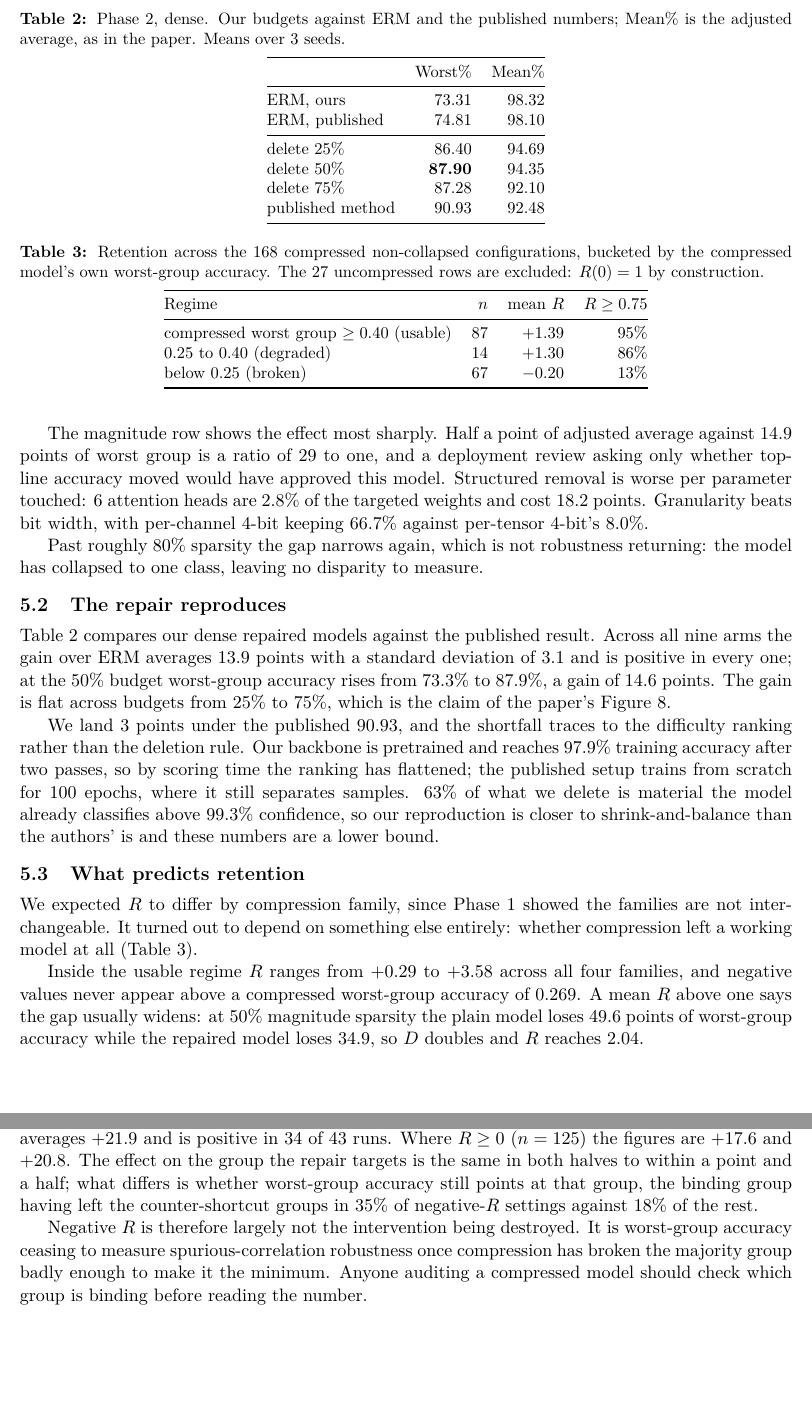
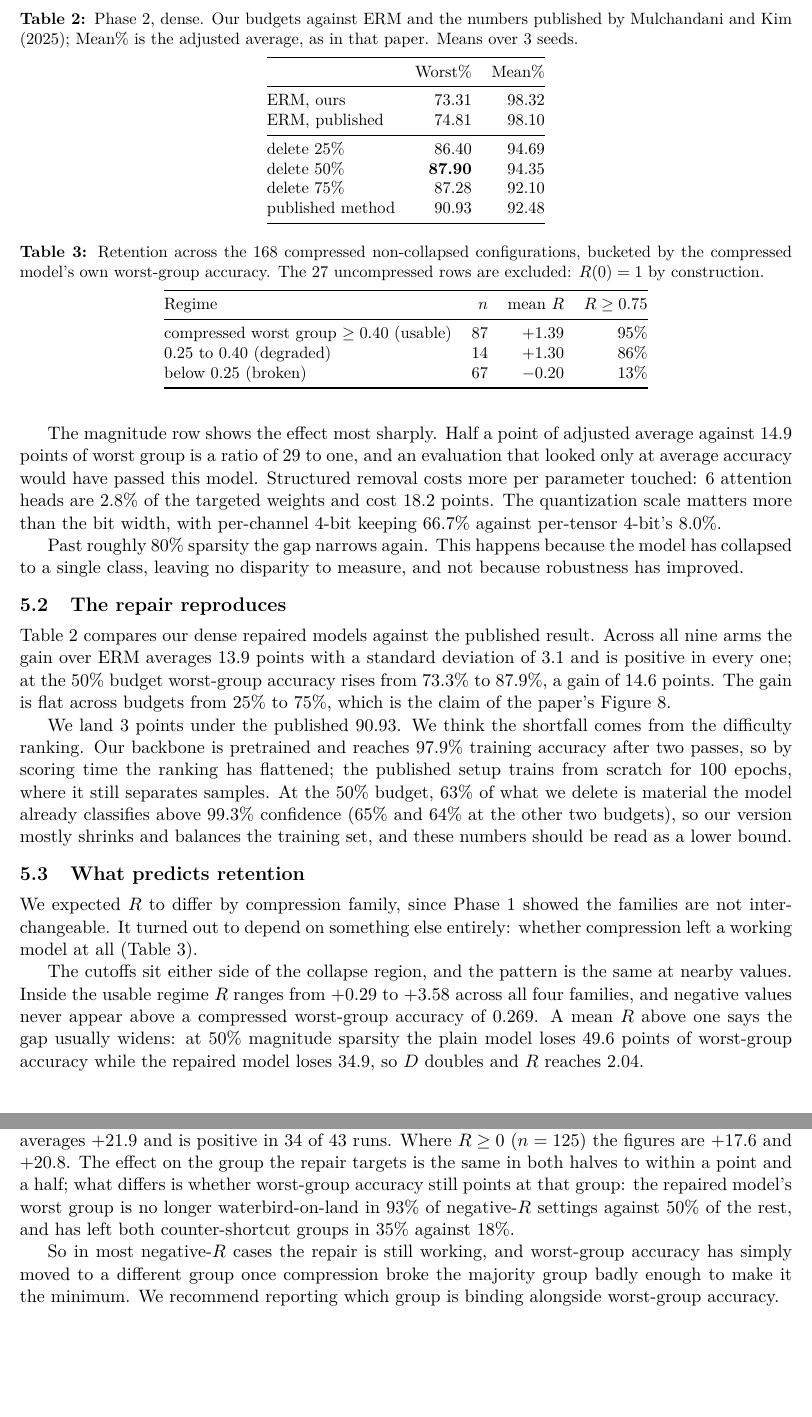
Before and after one commit to FirefoxSRV/compression-group-robustness, a LaTeX paper (report/report.tex): two parts of pages 5 and 6 of 7, joined at a grey line, cut so that both start at the same text. Compiled offline with pdfLaTeX.

Commit message:
report: second-review fixes, and correct the figure caption I got wrong
A second review raised 20-odd items. Three were already fixed in c18d70e and
22b0ac3, which it had not seen: the conclusion's stale 96%, the missing
background section, and the figure being switched off.

Two were real bugs in the figure I added:
  - the annotation printed a literal backslash, because \% is not an escape
    outside mathtext, so the label read "30\%";
  - the caption said the two curves "meet near the floor", and they do not.
    At 95% sparsity the adjusted average is 43.4% and the worst group 4.2%.
    The caption now says what actually happens, and the collapse region is
    shaded so the high-sparsity tail is not read as real accuracy.

One item I had rejected last round turns out to be right, in part. I argued
that "worst group is no longer g2" overstates the case, because 25 of the 43
negative-R settings move to g1, which is also a counter-shortcut group. That
holds for the general claim, but the abstract's claim is specifically that
worst-group accuracy stops pointing at the group the repair targets, and
g2 is that group. Section 5.4 now gives both: 93% against 50% for leaving
g2, and 35% against 18% for leaving g1 and g2 together.

Also:
  - 63% of deleted material scored above 99.3% confidence is the 50% budget;
    the other two are 65% and 64%. Said so, and stopped opening the sentence
    with a numeral.
  - Named g0-g3 in Section 3, since Table 4 uses the labels.
  - Cited Mulchandani and Kim in Table 2's caption, where "published" rows
    previously had no attribution, and added the Places citation (Zhou et
    al., TPAMI 2018, verified by search) for the background images.
  - Said why the 0.40 and 0.25 usability cutoffs sit where they do.
  - Replaced the repo's "gates" jargon with "automated tests".
  - Contribution item 3 presented a ratio as though it were a new method; it
    now says we use it.
  - Reworded twelve sentences the review flagged as stylised, including the
    ones whose phrasing was identical to README.md, and deleted the
    explanatory LaTeX comments from the preamble.

Body text is 4.77 pages against the 5-page rule, 127 words of margin. The
document is 7 pages; the figures were narrowed slightly so the bibliography
no longer spills onto an eighth.

Co-Authored-By: Claude Opus 5 <noreply@anthropic.com>

```diff
--- a/report/report.tex
+++ b/report/report.tex
@@ -303,16 +294,15 @@ FFN, 30\% of neurons        & 0.200 & 81.3 ($-17.1$) & 22.6 ($-50.7$) \\
 \end{table}
 
 The magnitude row shows the effect most sharply. Half a point of adjusted average
-against 14.9 points of worst group is a ratio of 29 to one, and a deployment
-review asking only whether top-line accuracy moved would have approved this
-model. Structured removal is worse per parameter touched: 6 attention heads
-are 2.8\% of the targeted weights and cost 18.2 points. Granularity beats bit
-width, with per-channel 4-bit keeping 66.7\% against per-tensor 4-bit's
-8.0\%.
+against 14.9 points of worst group is a ratio of 29 to one, and an evaluation that looked only at average accuracy would have passed this
+model. Structured removal costs more per parameter touched: 6 attention heads
+are 2.8\% of the targeted weights and cost 18.2 points. The quantization scale
+matters more than the bit width, with per-channel 4-bit keeping 66.7\% against
+per-tensor 4-bit's 8.0\%.
 
-Past roughly 80\% sparsity the gap narrows again, which is not robustness
-returning: the model has collapsed to one class, leaving no disparity to
-measure.
+Past roughly 80\% sparsity the gap narrows again. This happens because the
+model has collapsed to a single class, leaving no disparity to measure, and
+not because robustness has improved.
 
 \subsection{The repair reproduces}
 
@@ -326,8 +316,9 @@ claim of the paper's Figure 8.
 \begin{table}[t]
 \centering
 \small
-\caption{Phase 2, dense. Our budgets against ERM and the published numbers;
-Mean\% is the adjusted average, as in the paper. Means over 3 seeds.}
+\caption{Phase 2, dense. Our budgets against ERM and the numbers published
+by \citet{mulchandani2025severing}; Mean\% is the adjusted average, as in
+that paper. Means over 3 seeds.}
 \label{tab:phase2}
 \begin{tabular}{@{}lrr@{}}
 \toprule
@@ -344,14 +335,14 @@ published method           & 90.93 & 92.48 \\
 \end{tabular}
 \end{table}
 
-We land 3 points under the published 90.93, and the shortfall traces to the
-difficulty ranking rather than the deletion rule. Our backbone is pretrained
+We land 3 points under the published 90.93. We think the shortfall comes from
+the difficulty ranking. Our backbone is pretrained
 and reaches 97.9\% training accuracy after two passes, so by scoring time the
 ranking has flattened; the published setup trains from scratch for 100
-epochs, where it still separates samples. 63\% of what we delete is material
-the model already classifies above 99.3\% confidence, so our
-reproduction is closer to shrink-and-balance than the authors' is and these
-numbers are a lower bound.
+epochs, where it still separates samples. At the 50\% budget, 63\% of what we delete is
+material the model already classifies above 99.3\% confidence (65\% and
+64\% at the other two budgets), so our version mostly shrinks and balances the training set, and these numbers
+should be read as a lower bound.
 
 \subsection{What predicts retention}
 
@@ -378,7 +369,9 @@ below $0.25$ (broken)                       & 67  & $-0.20$ & 13\% \\
 \end{tabular}
 \end{table}
 
-Inside the usable regime $R$ ranges from $+0.29$ to $+3.58$ across all four
+The cutoffs sit either side of the collapse region, and the pattern is the
+same at nearby values. Inside the usable regime $R$ ranges from $+0.29$ to
+$+3.58$ across all four
 families, and negative values never appear above a compressed worst-group
 accuracy of 0.269. A mean $R$ above one says the gap usually widens: at 50\%
 magnitude sparsity the plain model loses 49.6 points of worst-group accuracy
@@ -432,15 +425,14 @@ points, yet the gain on waterbird-on-land averages $+21.9$ and is positive in
 34 of 43 runs. Where $R \geq 0$ ($n = 125$) the figures are $+17.6$ and
 $+20.8$. The effect on the group the repair targets is the same in both
 halves to within a point and a half; what differs is whether worst-group
-accuracy still points at that group, the binding group having left the
-counter-shortcut groups in 35\% of negative-$R$ settings against 18\% of the
-rest.
+accuracy still points at that group: the repaired model's worst group is no
+longer waterbird-on-land in 93\% of negative-$R$ settings against 50\% of
+the rest, and has left both counter-shortcut groups in 35\% against 18\%.
 
-Negative $R$ is therefore largely not the intervention being destroyed. It is
-worst-group accuracy ceasing to measure spurious-correlation robustness once
-compression has broken the majority group badly enough to make it the
-minimum. Anyone auditing a compressed model should check which group is
-binding before reading the number.
+So in most negative-$R$ cases the repair is still working, and worst-group
+accuracy has simply moved to a different group once compression broke the
+majority group badly enough to make it the minimum. We recommend reporting
+which group is binding alongside worst-group accuracy.
 
 \section{Conclusion and limitations}
 
```
Also changed, not shown: report/refs.bib (+11 -0 lines), report/figures/fig1_damage.png, report/sviswes_ssadana_aupadhy6_report.pdf, report/report.tex (75 more changed lines), 1 other file.
